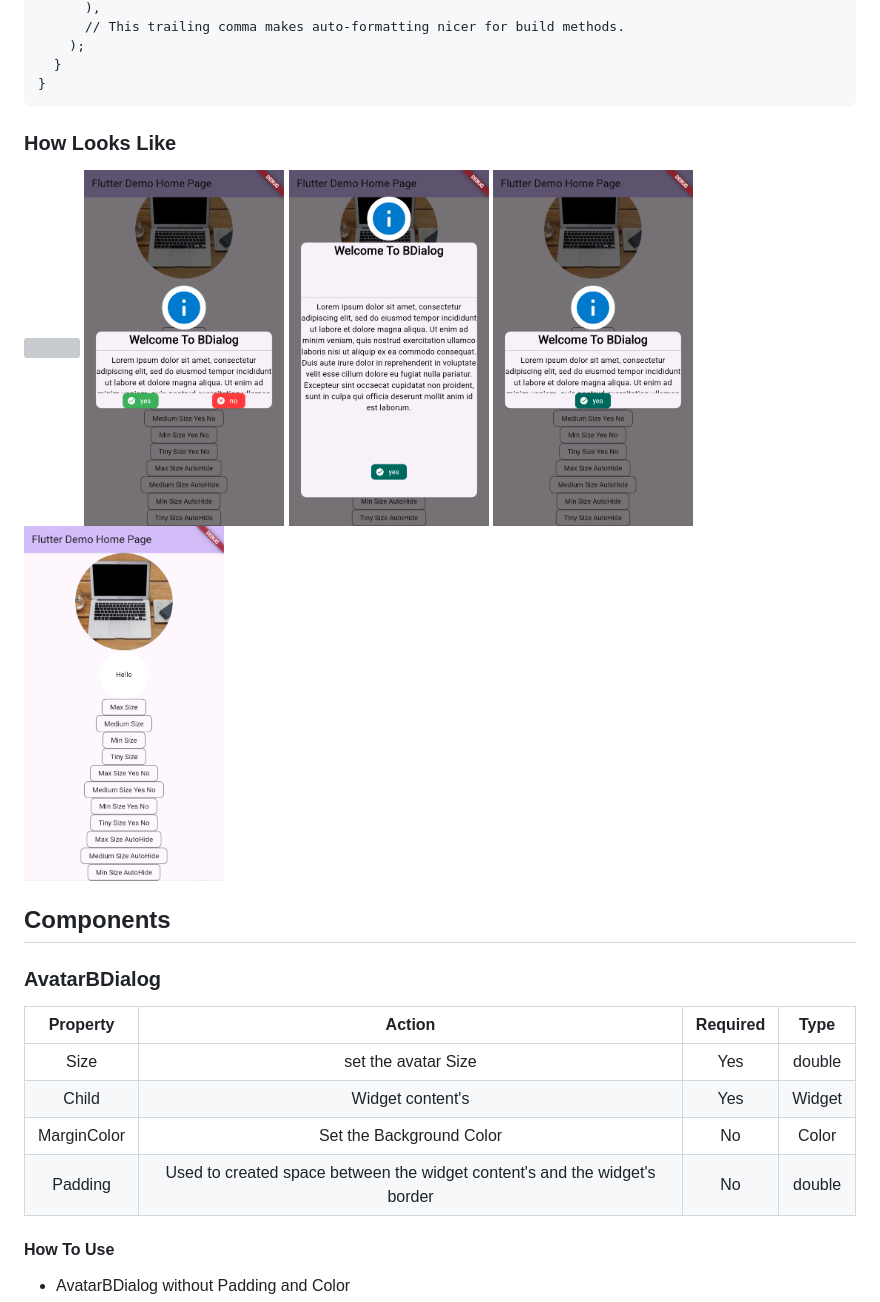
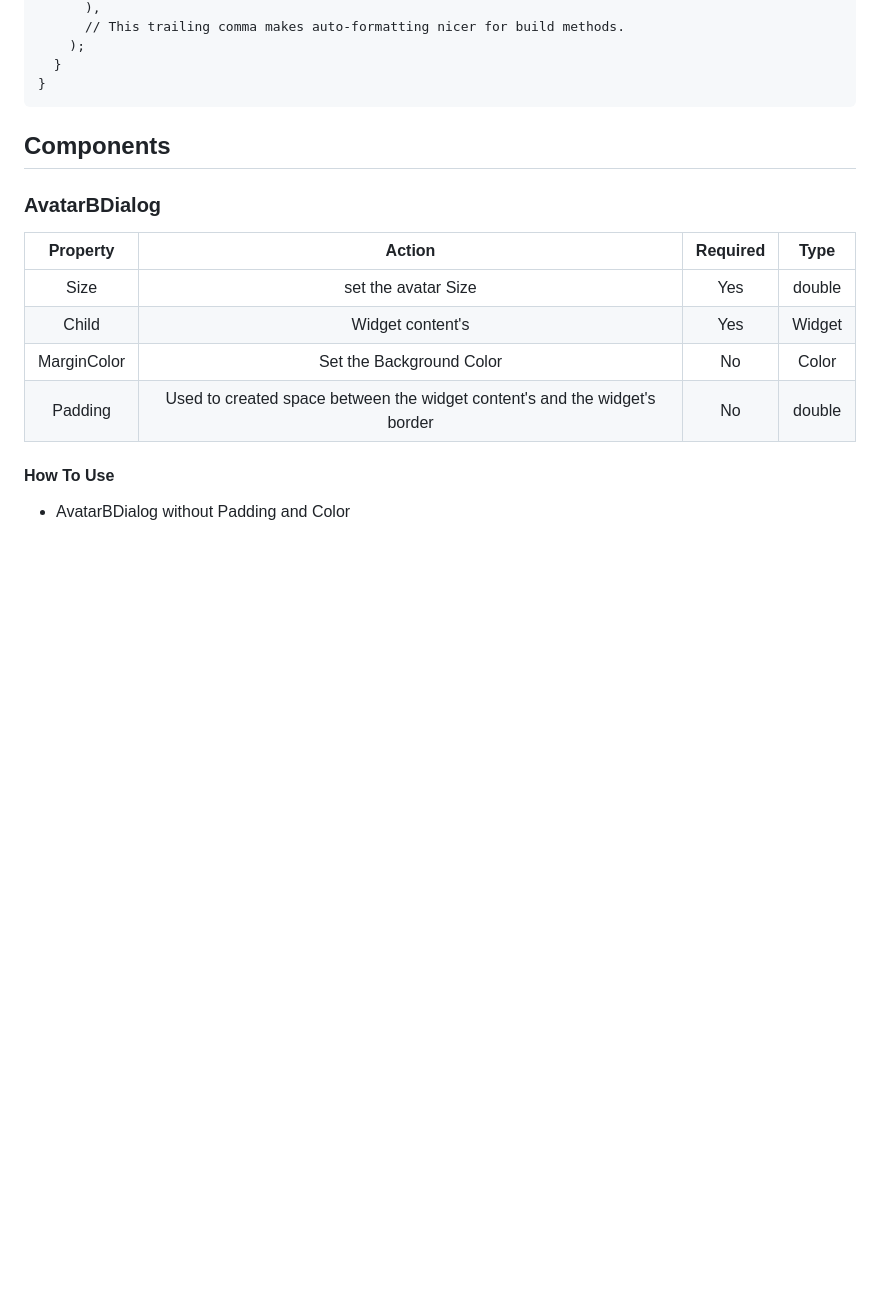
Before and after one commit to DecksPlayer/BDialog, a Markdown page: README.md, the part around the change. GitHub-like rendering; blank space fills up the shorter version; grey boxes are pictures that could not be loaded.

Commit message:
first version

````diff
--- a/README.md
+++ b/README.md
@@ -105,13 +105,6 @@ class _MyHomePageState extends State<MyHomePage> {
   }
 }
 ```
-### How Looks Like
-
-<img src="">
-<img src="https://github.com/DecksPlayer/BDialog/blob/master/assets/2.png" width="200" height="100">
-<img src="https://github.com/DecksPlayer/BDialog/blob/master/assets/3.png" width="200" height="100">
-<img src="https://github.com/DecksPlayer/BDialog/blob/master/assets/4.png" width="200" height="100">
-<img src="https://github.com/DecksPlayer/BDialog/blob/master/assets/5.png" width="200" height="100">
 
 ## Components
 ### AvatarBDialog
````
